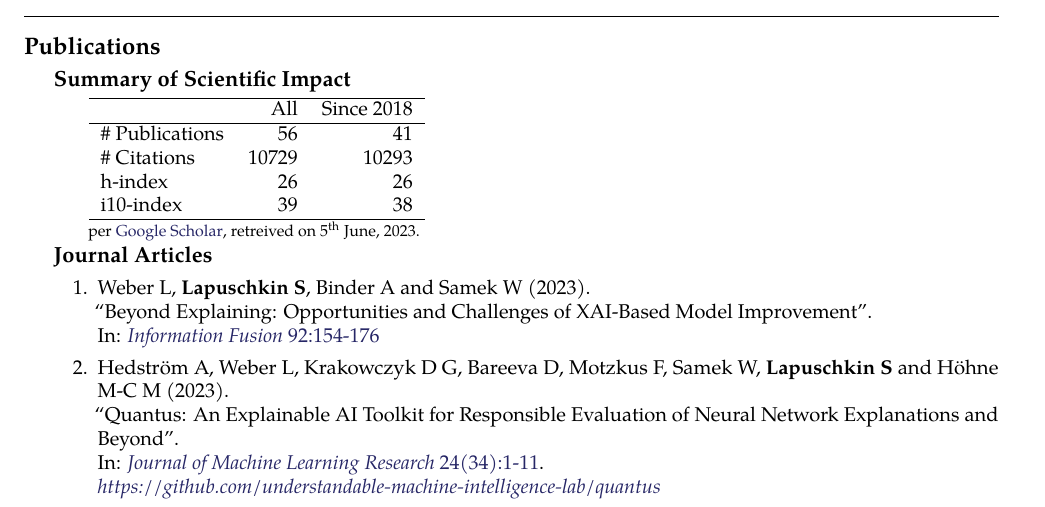
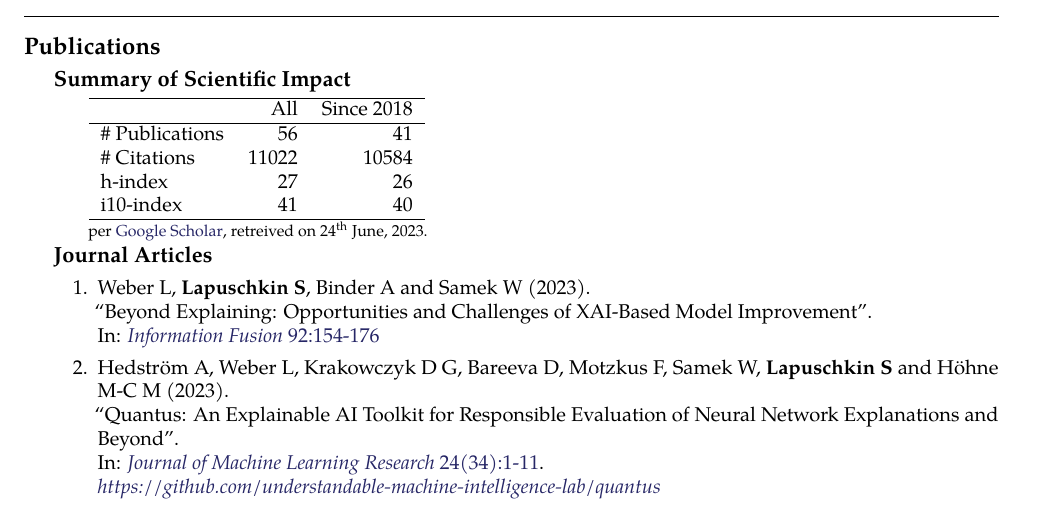
Before and after one commit to sebastian-lapuschkin-sideprojects/latex-cv, a LaTeX CV (cv.tex, which reads sections/publications-impact.tex): part of page 6 of 10, cut so that both start at the same text. Compiled offline with pdfLaTeX.

Commit message:
quickly updating impact section because I like the current number of citations.

```diff
--- a/sections/publications-impact.tex
+++ b/sections/publications-impact.tex
@@ -8,15 +8,15 @@
          & All & Since 2018\\
         \hline
         \# Publications & 56     & 41    \\
-        \# Citations    & 10729  & 10293  \\
-        h-index         & 26     & 26    \\
-        i10-index       & 39     & 38    \\
+        \# Citations    & 11022  & 10584  \\
+        h-index         & 27     & 26    \\
+        i10-index       & 41     & 40    \\
         \hline
     \end{tabular}
     \\
     {\footnotesize{
         per \href{https://scholar.google.com/citations?user=wpLQuroAAAAJ}{Google Scholar},
-        retreived on 5$^\text{th}$ June, 2023.
+        retreived on 24$^\text{th}$ June, 2023.
         }
     }
     \end{minipage}
```
